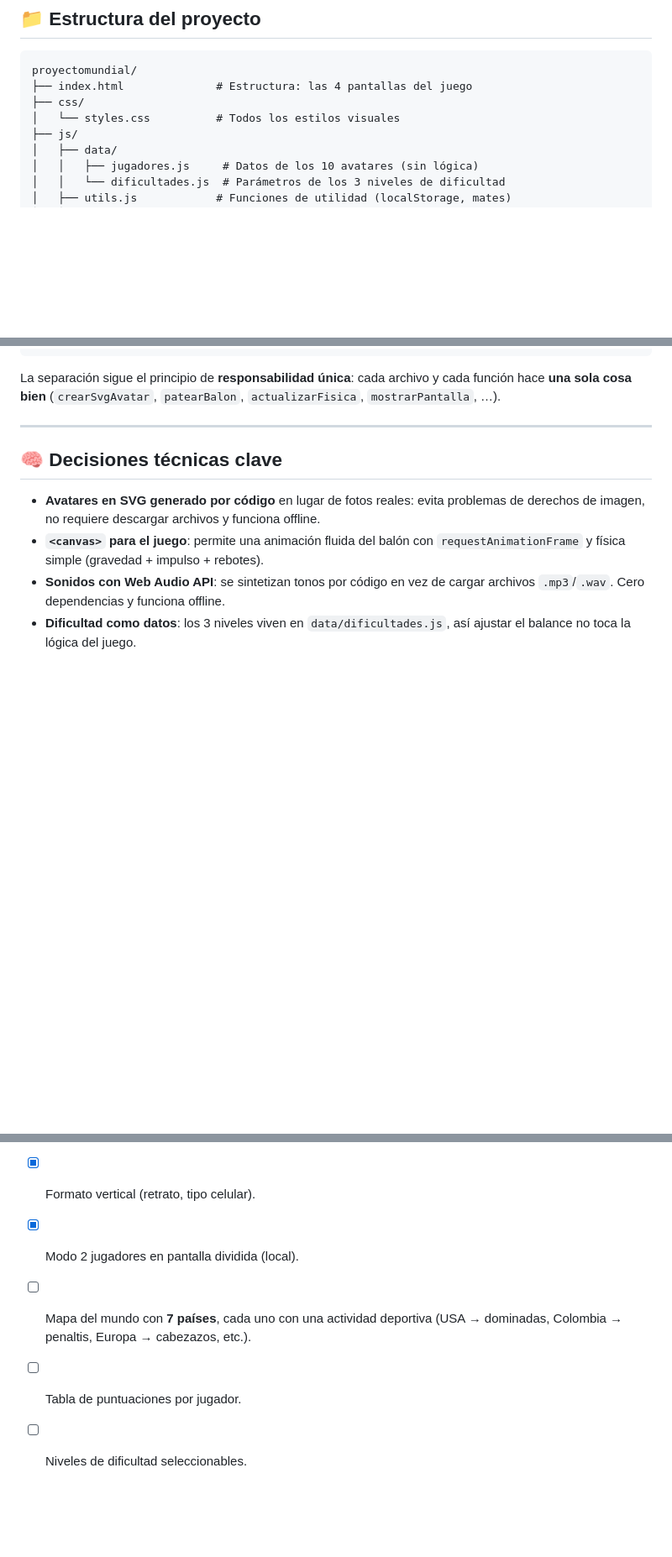
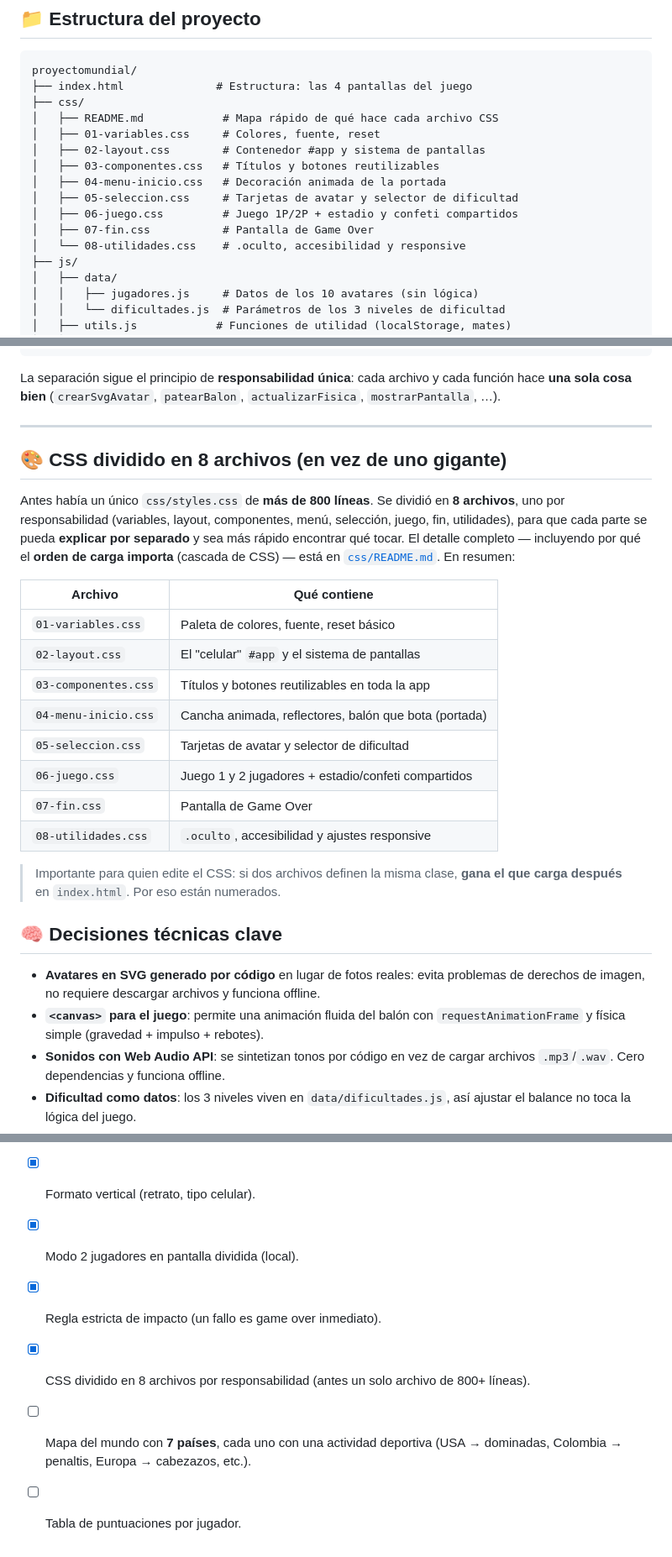
Before and after one commit to LeynerMierN/proyectomundial, a Markdown page: README.md, 3 parts joined by grey strips. Shown at 84% size. GitHub-like rendering; blank space fills up the shorter version.

Commit message:
docs: documenta la segmentacion del CSS en README y MEMORIA
Co-Authored-By: Claude Opus 4.8 <noreply@anthropic.com>

```diff
--- a/README.md
+++ b/README.md
@@ -73,7 +73,15 @@ Haaland 🇳🇴 · De Bruyne 🇧🇪 · Salah 🇪🇬 · Modrić 🇭🇷 ·
 proyectomundial/
 ├── index.html              # Estructura: las 4 pantallas del juego
 ├── css/
-│   └── styles.css          # Todos los estilos visuales
+│   ├── README.md            # Mapa rápido de qué hace cada archivo CSS
+│   ├── 01-variables.css     # Colores, fuente, reset
+│   ├── 02-layout.css        # Contenedor #app y sistema de pantallas
+│   ├── 03-componentes.css   # Títulos y botones reutilizables
+│   ├── 04-menu-inicio.css   # Decoración animada de la portada
+│   ├── 05-seleccion.css     # Tarjetas de avatar y selector de dificultad
+│   ├── 06-juego.css         # Juego 1P/2P + estadio y confeti compartidos
+│   ├── 07-fin.css           # Pantalla de Game Over
+│   └── 08-utilidades.css    # .oculto, accesibilidad y responsive
 ├── js/
 │   ├── data/
 │   │   ├── jugadores.js     # Datos de los 10 avatares (sin lógica)
@@ -95,6 +103,29 @@ cada función hace **una sola cosa bien** (`crearSvgAvatar`, `patearBalon`,
 `actualizarFisica`, `mostrarPantalla`, …).
 
 ---
+
+## 🎨 CSS dividido en 8 archivos (en vez de uno gigante)
+
+Antes había un único `css/styles.css` de **más de 800 líneas**. Se dividió en
+**8 archivos**, uno por responsabilidad (variables, layout, componentes, menú,
+selección, juego, fin, utilidades), para que cada parte se pueda **explicar
+por separado** y sea más rápido encontrar qué tocar. El detalle completo —
+incluyendo por qué el **orden de carga importa** (cascada de CSS) — está en
+[`css/README.md`](css/README.md). En resumen:
+
+| Archivo | Qué contiene |
+|---|---|
+| `01-variables.css` | Paleta de colores, fuente, reset básico |
+| `02-layout.css` | El "celular" `#app` y el sistema de pantallas |
+| `03-componentes.css` | Títulos y botones reutilizables en toda la app |
+| `04-menu-inicio.css` | Cancha animada, reflectores, balón que bota (portada) |
+| `05-seleccion.css` | Tarjetas de avatar y selector de dificultad |
+| `06-juego.css` | Juego 1 y 2 jugadores + estadio/confeti compartidos |
+| `07-fin.css` | Pantalla de Game Over |
+| `08-utilidades.css` | `.oculto`, accesibilidad y ajustes responsive |
+
+> Importante para quien edite el CSS: si dos archivos definen la misma clase,
+> **gana el que carga después** en `index.html`. Por eso están numerados.
 
 ## 🧠 Decisiones técnicas clave
 
@@ -136,7 +167,9 @@ la defensa. Ver `PRESENTACION.md` para el detalle del proceso y los prompts.
 - [x] Fondo de estadio y contador grande (inspirado en juego de referencia).
 - [x] Formato vertical (retrato, tipo celular).
 - [x] Modo 2 jugadores en pantalla dividida (local).
+- [x] Regla estricta de impacto (un fallo es game over inmediato).
+- [x] CSS dividido en 8 archivos por responsabilidad (antes un solo archivo
+      de 800+ líneas).
 - [ ] Mapa del mundo con **7 países**, cada uno con una actividad deportiva
       (USA → dominadas, Colombia → penaltis, Europa → cabezazos, etc.).
 - [ ] Tabla de puntuaciones por jugador.
-- [ ] Niveles de dificultad seleccionables.
```
Also changed, not shown: MEMORIA.md (+30 -0 lines).
